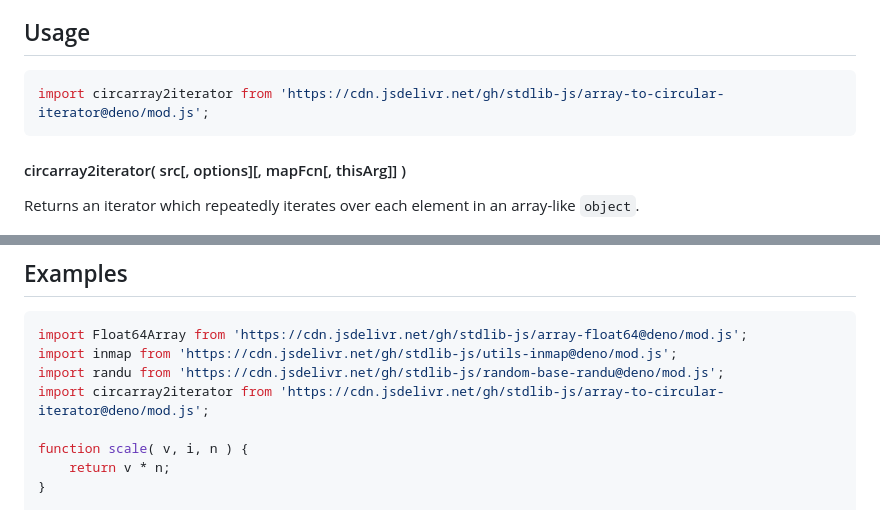
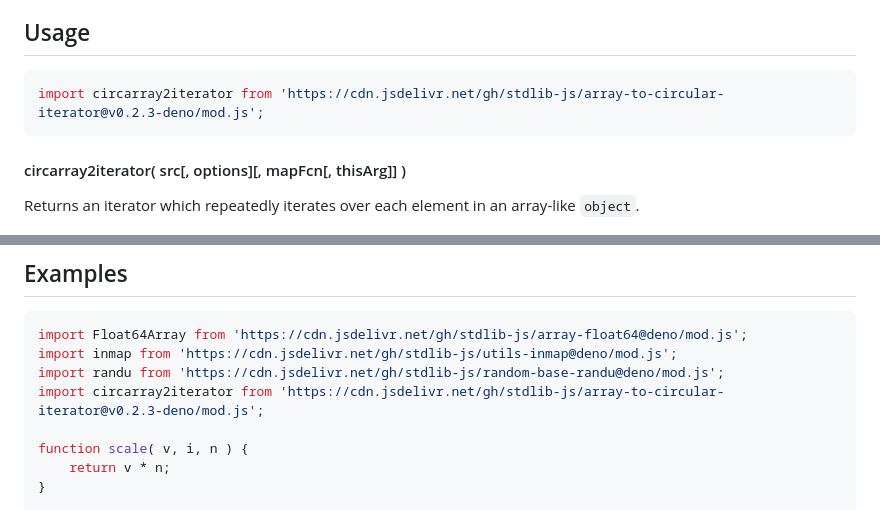
Before and after one commit to stdlib-js/array-to-circular-iterator, a Markdown page: README.md, 2 parts joined by grey strips. Drawn GitHub-style.

Commit message:
Update README.md for Deno bundle v0.2.3

````diff
--- a/README.md
+++ b/README.md
@@ -52,7 +52,7 @@ limitations under the License.
 ## Usage
 
 ```javascript
-import circarray2iterator from 'https://cdn.jsdelivr.net/gh/stdlib-js/array-to-circular-iterator@deno/mod.js';
+import circarray2iterator from 'https://cdn.jsdelivr.net/gh/stdlib-js/array-to-circular-iterator@v0.2.3-deno/mod.js';
 ```
 
 #### circarray2iterator( src\[, options]\[, mapFcn\[, thisArg]] )
@@ -267,7 +267,7 @@ var count = ctx.count;
 import Float64Array from 'https://cdn.jsdelivr.net/gh/stdlib-js/array-float64@deno/mod.js';
 import inmap from 'https://cdn.jsdelivr.net/gh/stdlib-js/utils-inmap@deno/mod.js';
 import randu from 'https://cdn.jsdelivr.net/gh/stdlib-js/random-base-randu@deno/mod.js';
-import circarray2iterator from 'https://cdn.jsdelivr.net/gh/stdlib-js/array-to-circular-iterator@deno/mod.js';
+import circarray2iterator from 'https://cdn.jsdelivr.net/gh/stdlib-js/array-to-circular-iterator@v0.2.3-deno/mod.js';
 
 function scale( v, i, n ) {
     return v * n;
````
